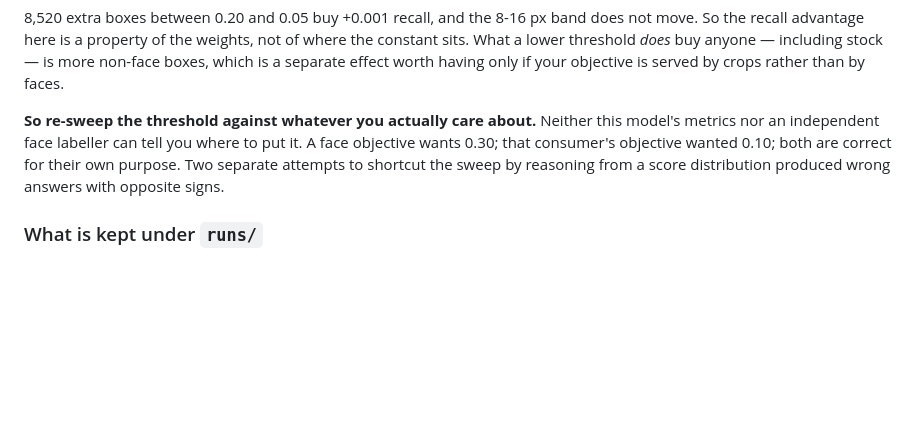
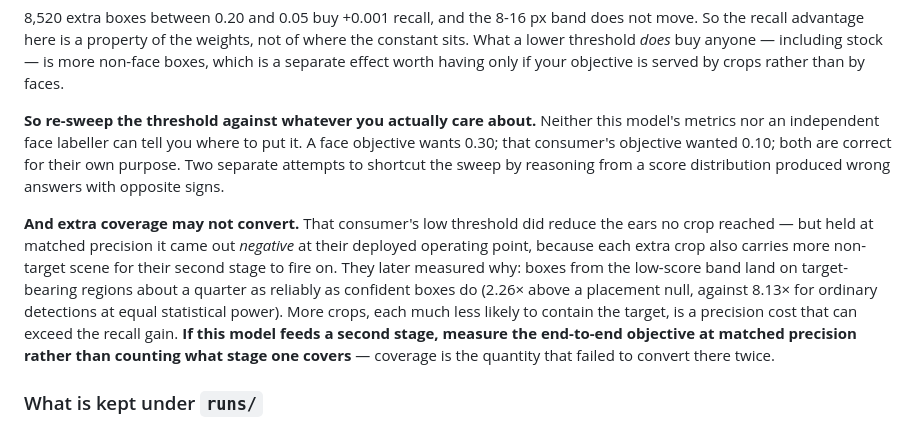
Before and after one commit to shameem4/trainable_blazeface, a Markdown page: README.md, the part around the change. Rendered like a GitHub page; blank space fills up the shorter version.

Commit message:
README: note that extra coverage may not convert downstream
The threshold section said a crop-and-search consumer wanted 0.10, which reads
as though the low threshold worked for them. It did reduce uncovered targets,
but held at matched precision it was negative at their deployed gate: each extra
crop carries more non-target scene for the second stage to fire on.

They subsequently measured the mechanism. Boxes from the low-score band land on
target-bearing regions about a quarter as reliably as confident boxes do --
2.26x above a placement null against 8.13x for ordinary detections, compared at
equal statistical power. More crops each much less likely to contain the target
is a precision cost that can exceed the recall gain, so the two results are one
fact measured two ways.

Guidance added: if this model feeds a second stage, measure the end-to-end
objective at matched precision rather than counting stage-one coverage.

Co-Authored-By: Claude Opus 5 <noreply@anthropic.com>

```diff
--- a/README.md
+++ b/README.md
@@ -749,6 +749,17 @@ objective wants 0.30; that consumer's objective wanted 0.10; both are correct fo
 own purpose. Two separate attempts to shortcut the sweep by reasoning from a score
 distribution produced wrong answers with opposite signs.
 
+**And extra coverage may not convert.** That consumer's low threshold did reduce the
+ears no crop reached — but held at matched precision it came out *negative* at their
+deployed operating point, because each extra crop also carries more non-target scene for
+their second stage to fire on. They later measured why: boxes from the low-score band
+land on target-bearing regions about a quarter as reliably as confident boxes do
+(2.26× above a placement null, against 8.13× for ordinary detections at equal
+statistical power). More crops, each much less likely to contain the target, is a
+precision cost that can exceed the recall gain. **If this model feeds a second stage,
+measure the end-to-end objective at matched precision rather than counting what stage one
+covers** — coverage is the quantity that failed to convert there twice.
+
 ### What is kept under `runs/`
 
 `runs/` is gitignored, so nothing here is in the repository; this is the layout the
```
